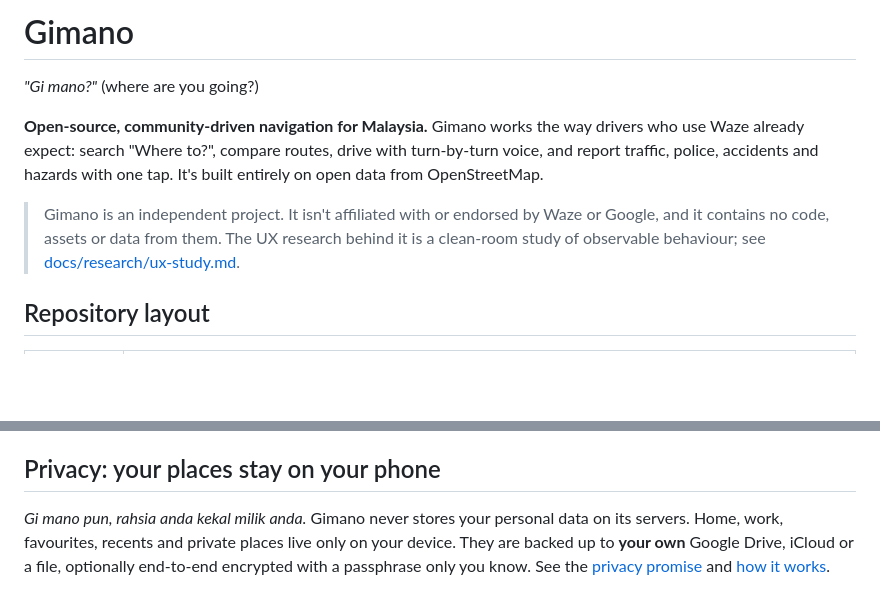
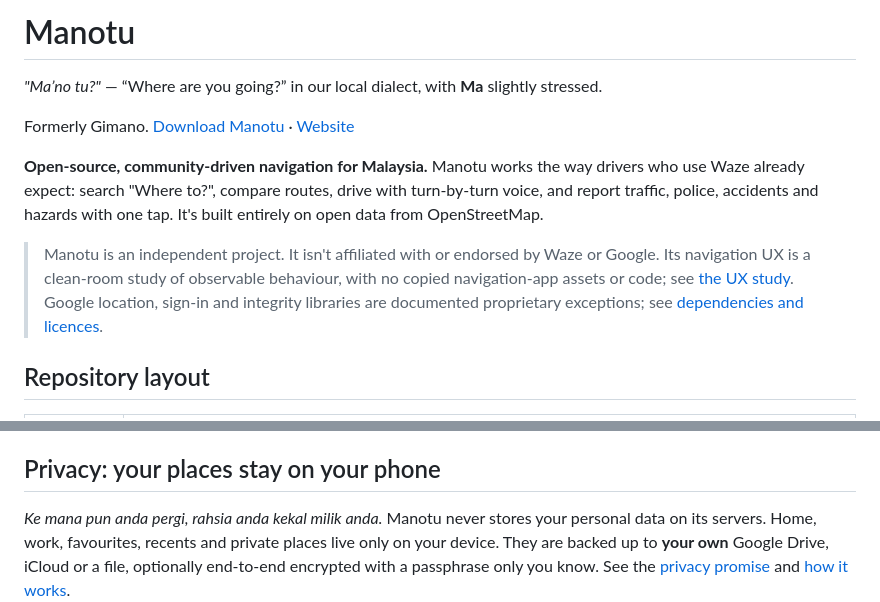
Before and after one commit to erymuzuan/gimano, a Markdown page: README.md, 2 parts joined by grey strips. Drawn GitHub-style; blank space fills up the shorter version.

Commit message:
docs: update README to Manotu branding and approved Wau icon

```diff
--- a/README.md
+++ b/README.md
@@ -2,17 +2,20 @@
 
-# Gimano
+# Manotu
 
-*"Gi mano?"* (where are you going?)
+*"Ma’no tu?"* — “Where are you going?” in our local dialect, with **Ma** slightly stressed.
 
-**Open-source, community-driven navigation for Malaysia.** Gimano works the way
+Formerly Gimano. [Download Manotu](https://manotu.app/download/) · [Website](https://manotu.app/)
+
+**Open-source, community-driven navigation for Malaysia.** Manotu works the way
 drivers who use Waze already expect: search "Where to?", compare routes, drive
 with turn-by-turn voice, and report traffic, police, accidents and hazards with
 one tap. It's built entirely on open data from OpenStreetMap.
 
-> Gimano is an independent project. It isn't affiliated with or endorsed by
-> Waze or Google, and it contains no code, assets or data from them. The UX
-> research behind it is a clean-room study of observable behaviour; see
-> [docs/research/ux-study.md](docs/research/ux-study.md).
+> Manotu is an independent project. It isn't affiliated with or endorsed by
+> Waze or Google. Its navigation UX is a clean-room study of observable behaviour,
+> with no copied navigation-app assets or code; see [the UX study](docs/research/ux-study.md).
+> Google location, sign-in and integrity libraries are documented proprietary exceptions;
+> see [dependencies and licences](docs/supply-chain.md).
 
 ## Repository layout
 
@@ -36,7 +39,7 @@ one tap. It's built entirely on open data from OpenStreetMap.
 
 ## Privacy: your places stay on your phone
 
-*Gi mano pun, rahsia anda kekal milik anda.* Gimano never stores your personal data on its servers.
+*Ke mana pun anda pergi, rahsia anda kekal milik anda.* Manotu never stores your personal data on its servers.
 Home, work, favourites, recents and private places live only on your device. They are backed up to
 **your own** Google Drive, iCloud or a file, optionally end-to-end encrypted with a passphrase only you
 know. See the [privacy promise](docs/privacy-promise.md) and [how it works](docs/privacy-and-backup.md).
```
Also changed, not shown: other parts of README.md (+1 -1 lines).
